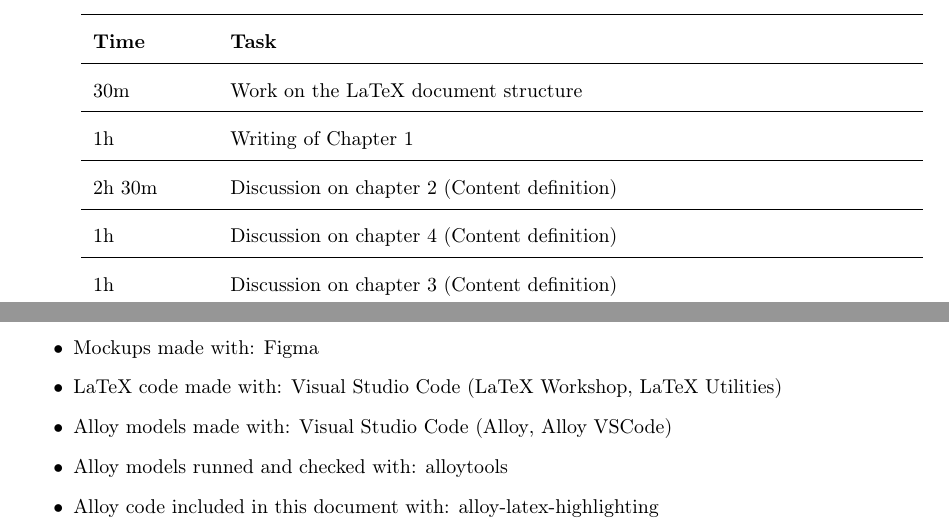
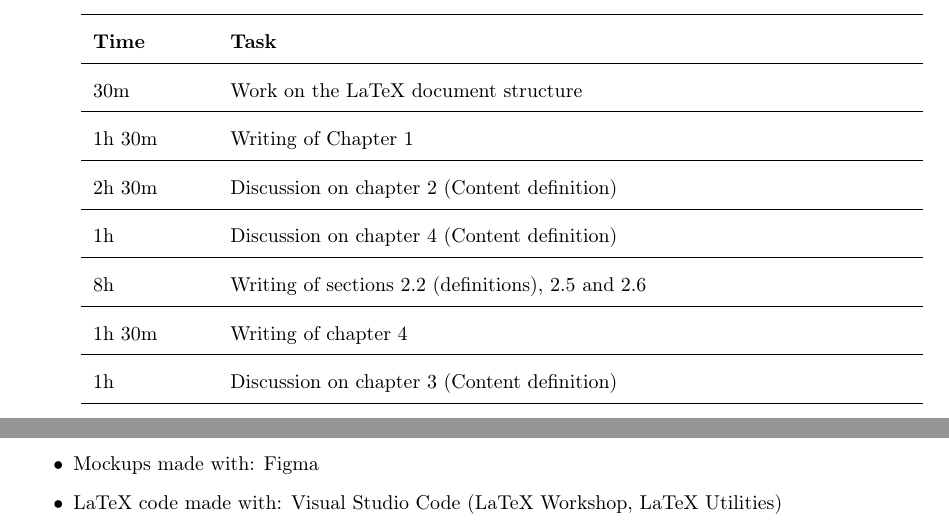
Before and after one commit to marcoDige/CLup, a LaTeX book (DDworkspace/LaTeXproject/main.tex, which reads DDworkspace/LaTeXproject/sections/effort_spent/marco_effort.tex, DDworkspace/LaTeXproject/sections/references.tex): two parts of pages 39 and 41 of 42, joined at a grey line, cut so that both start at the same text. Compiled offline with pdfLaTeX.

Commit message:
minor fixes and efforts

```diff
--- a/DDworkspace/LaTeXproject/sections/effort_spent/marco_effort.tex
+++ b/DDworkspace/LaTeXproject/sections/effort_spent/marco_effort.tex
@@ -6,11 +6,15 @@
         \hline
         30m & Work on the LaTeX document structure \\
         \hline
-        1h & Writing of Chapter 1 \\
+        1h 30m & Writing of Chapter 1 \\
         \hline
         2h 30m & Discussion on chapter 2 (Content definition) \\
         \hline
         1h & Discussion on chapter 4 (Content definition) \\
+        \hline
+        8h & Writing of sections 2.2 (definitions), 2.5 and 2.6 \\
+        \hline
+        1h 30m & Writing of chapter 4 \\
         \hline
         1h & Discussion on chapter 3 (Content definition) \\
         \hline
--- a/DDworkspace/LaTeXproject/sections/references.tex
+++ b/DDworkspace/LaTeXproject/sections/references.tex
@@ -2,7 +2,4 @@
     \item Diagrams made with: \href{http://www.draw.io}{draw.io}
     \item Mockups made with: \href{https://www.figma.com/}{Figma}
     \item LaTeX code made with: \href{https://code.visualstudio.com/}{Visual Studio Code} (\href{https://marketplace.visualstudio.com/items?itemName=James-Yu.latex-workshop}{LaTeX Workshop}, \href{https://marketplace.visualstudio.com/items?itemName=tecosaur.latex-utilities}{LaTeX Utilities})
-    \item Alloy models made with: \href{https://code.visualstudio.com/}{Visual Studio Code} (\href{https://marketplace.visualstudio.com/items?itemName=ArashSahebolamri.alloy}{Alloy}, \href{https://marketplace.visualstudio.com/items?itemName=DongyuZhao.alloy-vscode}{Alloy VSCode})
-    \item Alloy models runned and checked with: \href{https://alloytools.org/}{alloytools}
-    \item Alloy code included in this document with: \href{https://github.com/Angtrim/alloy-latex-highlighting}{alloy-latex-highlighting}
 \end{itemize}
```
Also changed, not shown: DDworkspace/LaTeXproject/images/storeM_web_services_interfaces.png.
